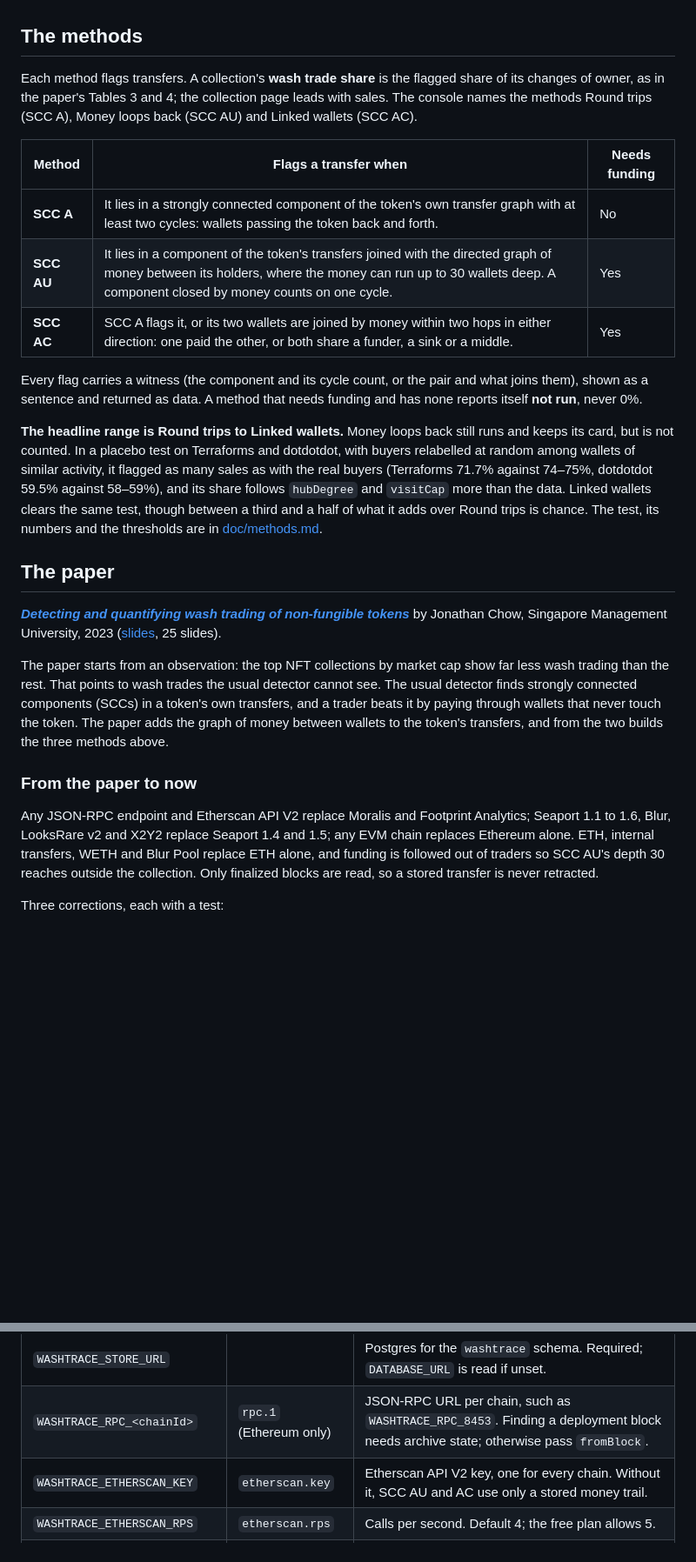
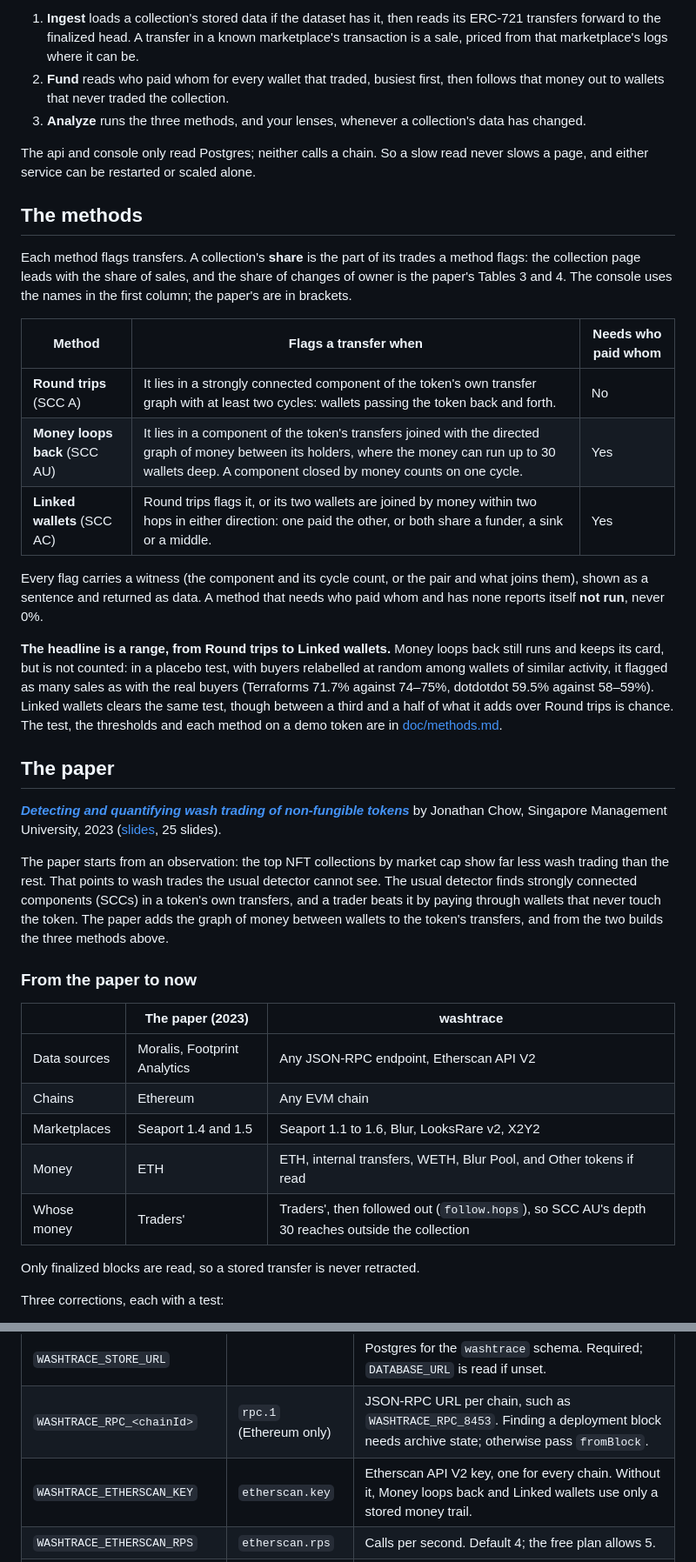
Before and after one commit to jonathanchowjh/washtrace, a Markdown page: README.md, 2 parts joined by grey strips. Shown at 87% size. Rendered like a GitHub page; blank space fills up the shorter version.

```diff
--- a/README.md
+++ b/README.md
@@ -68,28 +93,39 @@ The console and API are on port 8080 of this machine only.
+1. **Ingest** loads a collection's stored data if the dataset has it, then reads
+   its ERC-721 transfers forward to the finalized head. A transfer in a known
+   marketplace's transaction is a sale, priced from that marketplace's logs
+   where it can be.
+2. **Fund** reads who paid whom for every wallet that traded, busiest first,
+   then follows that money out to wallets that never traded the collection.
+3. **Analyze** runs the three methods, and your lenses, whenever a collection's
+   data has changed.
+
+The api and console only read Postgres; neither calls a chain. So a slow read
+never slows a page, and either service can be restarted or scaled alone.
+
 ## The methods
 
-Each method flags transfers. A collection's **wash trade share** is the flagged
-share of its changes of owner, as in the paper's Tables 3 and 4; the collection
-page leads with sales. The console names the methods Round trips (SCC A), Money
-loops back (SCC AU) and Linked wallets (SCC AC).
+Each method flags transfers. A collection's **share** is the part of its trades
+a method flags: the collection page leads with the share of sales, and the share
+of changes of owner is the paper's Tables 3 and 4. The console uses the names in
+the first column; the paper's are in brackets.
 
-| Method | Flags a transfer when | Needs funding |
+| Method | Flags a transfer when | Needs who paid whom |
 |---|---|---|
-| **SCC A** | It lies in a strongly connected component of the token's own transfer graph with at least two cycles: wallets passing the token back and forth. | No |
-| **SCC AU** | It lies in a component of the token's transfers joined with the directed graph of money between its holders, where the money can run up to 30 wallets deep. A component closed by money counts on one cycle. | Yes |
-| **SCC AC** | SCC A flags it, or its two wallets are joined by money within two hops in either direction: one paid the other, or both share a funder, a sink or a middle. | Yes |
+| **Round trips** (SCC A) | It lies in a strongly connected component of the token's own transfer graph with at least two cycles: wallets passing the token back and forth. | No |
+| **Money loops back** (SCC AU) | It lies in a component of the token's transfers joined with the directed graph of money between its holders, where the money can run up to 30 wallets deep. A component closed by money counts on one cycle. | Yes |
+| **Linked wallets** (SCC AC) | Round trips flags it, or its two wallets are joined by money within two hops in either direction: one paid the other, or both share a funder, a sink or a middle. | Yes |
 
 Every flag carries a witness (the component and its cycle count, or the pair and
 what joins them), shown as a sentence and returned as data. A method that needs
-funding and has none reports itself **not run**, never 0%.
+who paid whom and has none reports itself **not run**, never 0%.
 
-**The headline range is Round trips to Linked wallets.** Money loops back still
-runs and keeps its card, but is not counted. In a placebo test on Terraforms and
-dotdotdot, with buyers relabelled at random among wallets of similar activity,
-it flagged as many sales as with the real buyers (Terraforms 71.7% against
-74–75%, dotdotdot 59.5% against 58–59%), and its share follows `hubDegree` and
-`visitCap` more than the data. Linked wallets clears the same test, though
-between a third and a half of what it adds over Round trips is chance. The test,
-its numbers and the thresholds are in [doc/methods.md](doc/methods.md).
+**The headline is a range, from Round trips to Linked wallets.** Money loops
+back still runs and keeps its card, but is not counted: in a placebo test, with
+buyers relabelled at random among wallets of similar activity, it flagged as many
+sales as with the real buyers (Terraforms 71.7% against 74–75%, dotdotdot 59.5%
+against 58–59%). Linked wallets clears the same test, though between a third and
+a half of what it adds over Round trips is chance. The test, the thresholds and
+each method on a demo token are in [doc/methods.md](doc/methods.md).
 
 ## The paper
 
@@ -107,12 +143,15 @@ above.
 
 ### From the paper to now
 
-Any JSON-RPC endpoint and Etherscan API V2 replace Moralis and Footprint
-Analytics; Seaport 1.1 to 1.6, Blur, LooksRare v2 and X2Y2 replace Seaport 1.4 and
-1.5; any EVM chain replaces Ethereum alone. ETH, internal transfers, WETH and
-Blur Pool replace ETH alone, and funding is followed out of traders so SCC AU's
-depth 30 reaches outside the collection. Only finalized blocks are read, so a
-stored transfer is never retracted.
+| | The paper (2023) | washtrace |
+|---|---|---|
+| Data sources | Moralis, Footprint Analytics | Any JSON-RPC endpoint, Etherscan API V2 |
+| Chains | Ethereum | Any EVM chain |
+| Marketplaces | Seaport 1.4 and 1.5 | Seaport 1.1 to 1.6, Blur, LooksRare v2, X2Y2 |
+| Money | ETH | ETH, internal transfers, WETH, Blur Pool, and Other tokens if read |
+| Whose money | Traders' | Traders', then followed out (`follow.hops`), so SCC AU's depth 30 reaches outside the collection |
+
+Only finalized blocks are read, so a stored transfer is never retracted.
 
 Three corrections, each with a test:
 
@@ -217,7 +285,7 @@ pass.
 |---|---|---|
 | `WASHTRACE_STORE_URL` | | Postgres for the `washtrace` schema. Required; `DATABASE_URL` is read if unset. |
 | `WASHTRACE_RPC_<chainId>` | `rpc.1` (Ethereum only) | JSON-RPC URL per chain, such as `WASHTRACE_RPC_8453`. Finding a deployment block needs archive state; otherwise pass `fromBlock`. |
-| `WASHTRACE_ETHERSCAN_KEY` | `etherscan.key` | Etherscan API V2 key, one for every chain. Without it, SCC AU and AC use only a stored money trail. |
+| `WASHTRACE_ETHERSCAN_KEY` | `etherscan.key` | Etherscan API V2 key, one for every chain. Without it, Money loops back and Linked wallets use only a stored money trail. |
 | `WASHTRACE_ETHERSCAN_RPS` | `etherscan.rps` | Calls per second. Default 4; the free plan allows 5. |
 | `WASHTRACE_ETHERSCAN_URL` | `etherscan.url` | Any API that answers Etherscan's account actions, such as Blockscout. Defaults to Etherscan V2. A console URL never receives a `.env` key ([why](doc/operating.md#etherscan-and-other-explorers)). |
 | `WASHTRACE_FOLLOW_HOPS` | `follow.hops` | Hops of money followed out of a trader. Default 3, at most 10; 0 reads traders only, as the paper did. |
```
Also changed, not shown: other parts of README.md (+82 -49 lines), CONTRIBUTING.md (+1 -1 lines), doc/methods.md (+4 -0 lines), doc/images/collection.png (added), doc/images/token.png (added).
